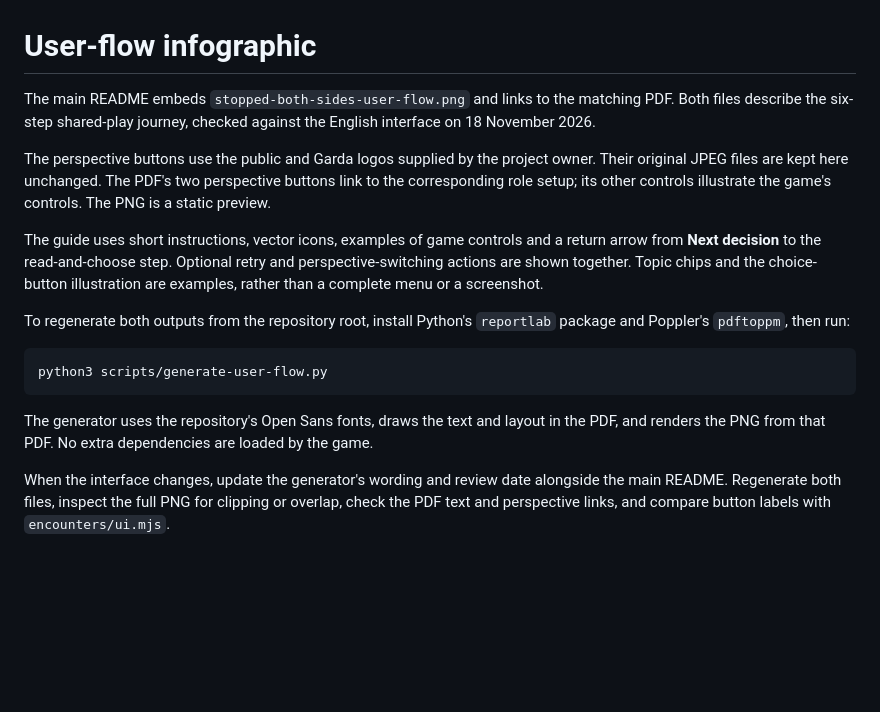
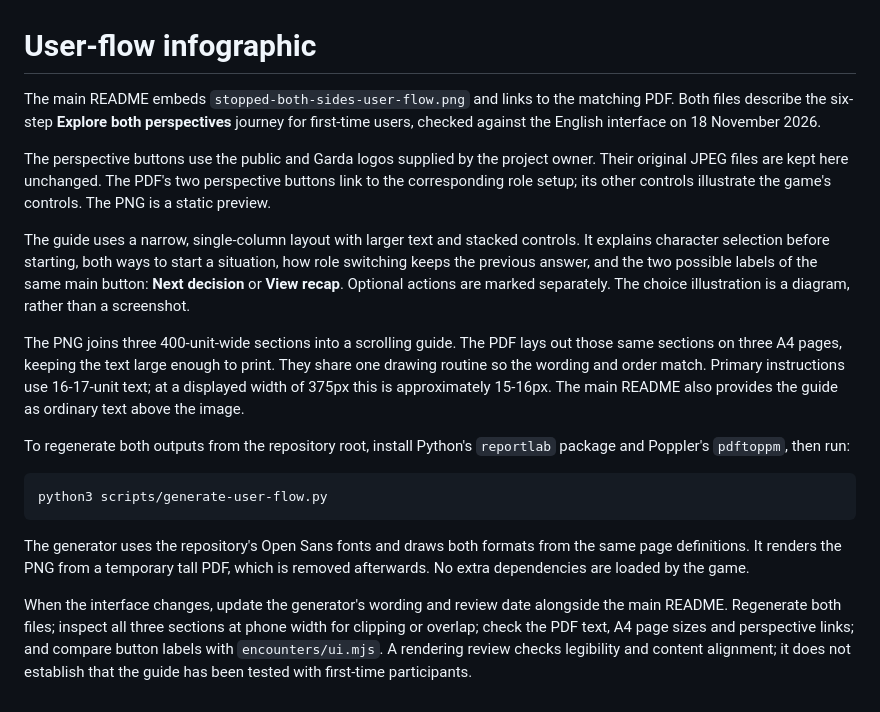
Before and after one commit to SamOBrienOlinger/stopped-both-sides, a Markdown page: docs/user-guide/README.md, the part around the change. GitHub-like rendering; blank space fills up the shorter version.

````diff
--- a/docs/user-guide/README.md
+++ b/docs/user-guide/README.md
@@ -1,10 +1,12 @@
 # User-flow infographic
 
-The main README embeds `stopped-both-sides-user-flow.png` and links to the matching PDF. Both files describe the six-step shared-play journey, checked against the English interface on 18 November 2026.
+The main README embeds `stopped-both-sides-user-flow.png` and links to the matching PDF. Both files describe the six-step **Explore both perspectives** journey for first-time users, checked against the English interface on 18 November 2026.
 
 The perspective buttons use the public and Garda logos supplied by the project owner. Their original JPEG files are kept here unchanged. The PDF's two perspective buttons link to the corresponding role setup; its other controls illustrate the game's controls. The PNG is a static preview.
 
-The guide uses short instructions, vector icons, examples of game controls and a return arrow from **Next decision** to the read-and-choose step. Optional retry and perspective-switching actions are shown together. Topic chips and the choice-button illustration are examples, rather than a complete menu or a screenshot.
+The guide uses a narrow, single-column layout with larger text and stacked controls. It explains character selection before starting, both ways to start a situation, how role switching keeps the previous answer, and the two possible labels of the same main button: **Next decision** or **View recap**. Optional actions are marked separately. The choice illustration is a diagram, rather than a screenshot.
+
+The PNG joins three 400-unit-wide sections into a scrolling guide. The PDF lays out those same sections on three A4 pages, keeping the text large enough to print. They share one drawing routine so the wording and order match. Primary instructions use 16-17-unit text; at a displayed width of 375px this is approximately 15-16px. The main README also provides the guide as ordinary text above the image.
 
 To regenerate both outputs from the repository root, install Python's `reportlab` package and Poppler's `pdftoppm`, then run:
 
@@ -12,6 +14,6 @@ To regenerate both outputs from the repository root, install Python's `reportlab
 python3 scripts/generate-user-flow.py
 ```
 
-The generator uses the repository's Open Sans fonts, draws the text and layout in the PDF, and renders the PNG from that PDF. No extra dependencies are loaded by the game.
+The generator uses the repository's Open Sans fonts and draws both formats from the same page definitions. It renders the PNG from a temporary tall PDF, which is removed afterwards. No extra dependencies are loaded by the game.
 
-When the interface changes, update the generator's wording and review date alongside the main README. Regenerate both files, inspect the full PNG for clipping or overlap, check the PDF text and perspective links, and compare button labels with `encounters/ui.mjs`.
+When the interface changes, update the generator's wording and review date alongside the main README. Regenerate both files; inspect all three sections at phone width for clipping or overlap; check the PDF text, A4 page sizes and perspective links; and compare button labels with `encounters/ui.mjs`. A rendering review checks legibility and content alignment; it does not establish that the guide has been tested with first-time participants.
````
Also changed, not shown: README.md (+13 -11 lines), docs/user-guide/stopped-both-sides-user-flow.png, 2 other files.
